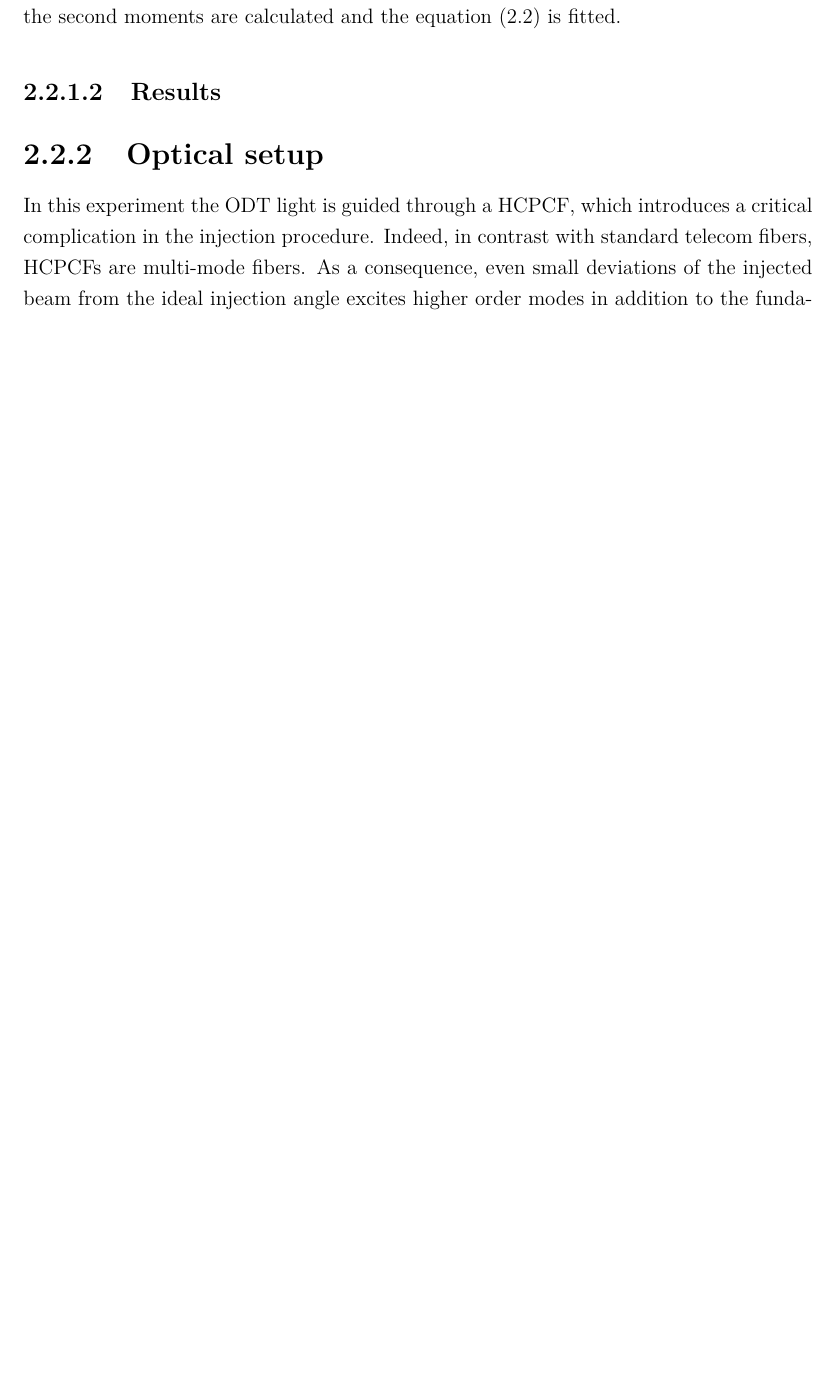
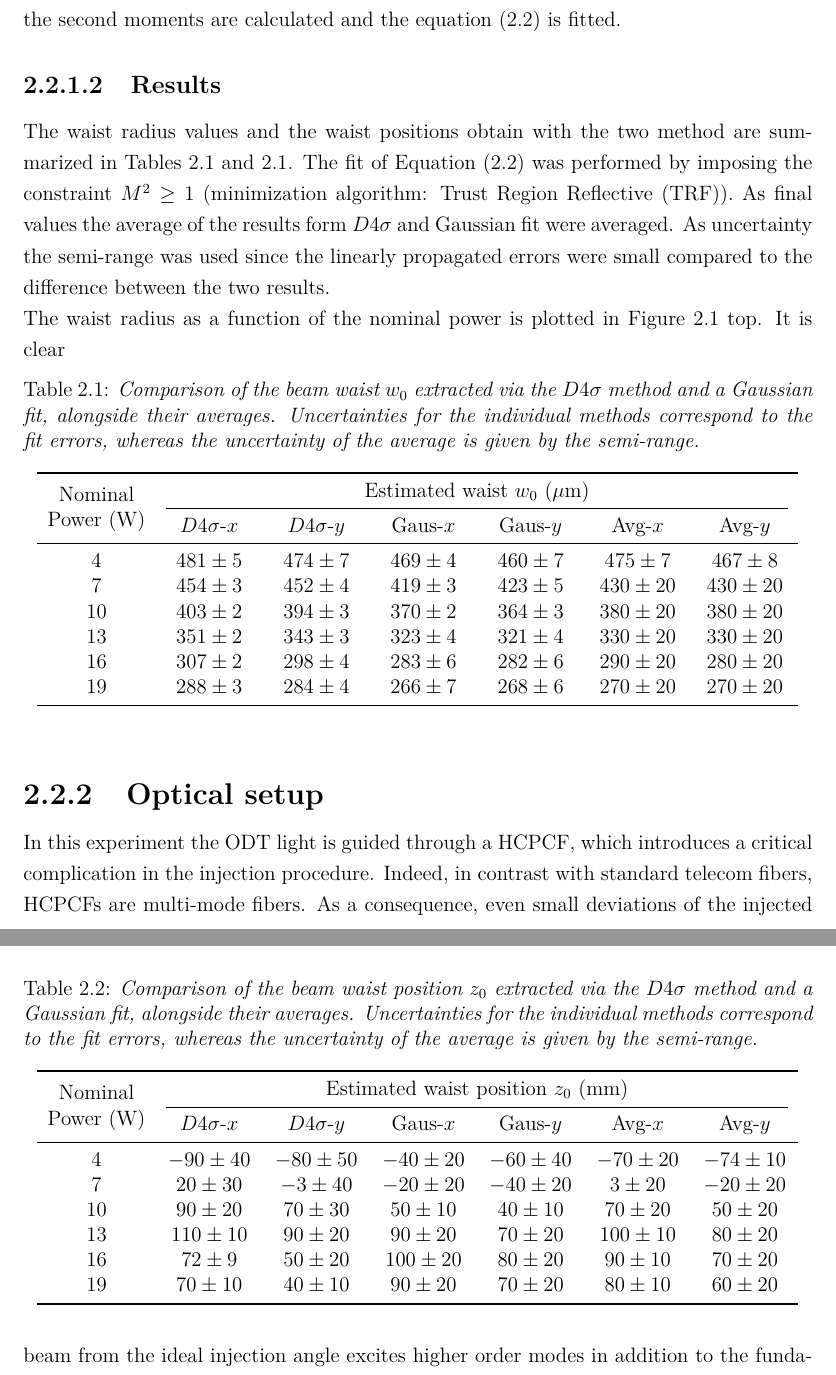
Before and after one commit to Francesco-Nasoni/Master-Thesis, a LaTeX thesis (thesis_main.tex, which reads chapters/Chapter_2/cap2_ODT_setup.tex, preamble.tex): part of page 14 of 29 before the commit and two parts of pages 14 and 15 of 33 after it, the two joined at a grey line, cut so that both start at the same text, the shorter picture padded with empty space. Compiled offline with pdfLaTeX; a LaTeX package or settings file that is missing is left out.

Commit message:
Added Results Plot and Table in Cap2 Laser characterization

```diff
--- a/chapters/Chapter_2/cap2_ODT_setup.tex
+++ b/chapters/Chapter_2/cap2_ODT_setup.tex
@@ -66,3 +66,51 @@ In both approaches a preliminary Gaussian fit is performed to find approximately
 
 \subsubsection{Results}
 
+The waist radius values and the waist positions obtain with the two method are summarized in Tables \ref{tab:waist_radius_results} and \ref{tab:waist_radius_results}. The fit of Equation \eqref{eq:Gaussian_beam_divergence} was performed by imposing the constraint $M^2\ge1$ (minimization algorithm: Trust Region Reflective (TRF)). As final values the average of the results form $D4\sigma$ and Gaussian fit were averaged. As uncertainty the semi-range was used since the linearly propagated errors were small compared to the difference between the two results.
+
+The waist radius as a function of the nominal power is plotted in Figure \ref{fig:laser_characterization_results} top. It is clear
+
+\begin{table}[htpb]
+    \centering
+    \caption{Comparison of the beam waist $w_0$ extracted via the $D4\sigma$ method and a Gaussian fit, alongside their averages. Uncertainties for the individual methods correspond to the fit errors, whereas the uncertainty of the average is given by the semi-range.}
+    \label{tab:waist_radius_results}
+    \begin{tabular}{c *{6}{C{1.75cm}}}
+        \toprule
+        \multirow{2}{*}[-0.5ex]{\makecell{Nominal\\Power (W)}}
+        & \multicolumn{6}{c}{{Estimated waist $w_0$ ($\mu$m)}} \\
+        \cmidrule(lr){2-7}
+
+        & $D4\sigma$-$x$ & $D4\sigma$-$y$ & Gaus-$x$ & Gaus-$y$ & Avg-$x$ & Avg-$y$ \\
+        \midrule
+        4 & $481 \pm 5$ & $474 \pm 7$ & $469 \pm 4$ & $460 \pm 7$ & $475 \pm 7$  & $467 \pm 8$  \\
+        7 & $454 \pm 3$ & $452 \pm 4$ & $419 \pm 3$ & $423 \pm 5$ & $430 \pm 20$ & $430 \pm 20$ \\
+        10 & $403 \pm 2$ & $394 \pm 3$ & $370 \pm 2$  & $364 \pm 3$  & $380 \pm 20$ & $380 \pm 20$ \\
+        13 & $351 \pm 2$ & $343 \pm 3$ & $323 \pm 4$  & $321 \pm 4$  & $330 \pm 20$ & $330 \pm 20$ \\
+        16 & $307 \pm 2$ & $298 \pm 4$ & $283 \pm 6$  & $282 \pm 6$  & $290 \pm 20$ & $280 \pm 20$ \\
+        19 & $288 \pm 3$ & $284 \pm 4$ & $266 \pm 7$  & $268 \pm 6$  & $270 \pm 20$ & $270 \pm 20$ \\
+        \bottomrule
+    \end{tabular}
+\end{table}
+
+
+\begin{table}[htpb]
+    \centering
+    \caption{Comparison of the beam waist position $z_0$ extracted via the $D4\sigma$ method and a Gaussian fit, alongside their averages. Uncertainties for the individual methods correspond to the fit errors, whereas the uncertainty of the average is given by the semi-range.}
+    \label{tab:waist_position_results}
+    \begin{tabular}{c *{6}{C{1.75cm}}}
+        \toprule
+        \multirow{2}{*}[-0.5ex]{\makecell{Nominal\\Power (W)}}
+        & \multicolumn{6}{c}{{Estimated waist position $z_0$ (mm)}} \\
+        \cmidrule(lr){2-7}
+
+        & $D4\sigma$-$x$ & $D4\sigma$-$y$ & Gaus-$x$ & Gaus-$y$ & Avg-$x$ & Avg-$y$ \\
+        \midrule
+        4 & $-90 \pm 40$ & $-80 \pm 50$ & $-40 \pm 20$ & $-60 \pm 40$ & $-70 \pm 20$ & $-74 \pm 10$ \\
+        7 & $20 \pm 30$  & $-3 \pm 40$  & $-20 \pm 20$ & $-40 \pm 20$ & $3 \pm 20$   & $-20 \pm 20$ \\
+        10 & $90 \pm 20$  & $70 \pm 30$  & $50 \pm 10$  & $40 \pm 10$  & $70 \pm 20$  & $50 \pm 20$  \\
+        13 & $110 \pm 10$ & $90 \pm 20$  & $90 \pm 20$  & $70 \pm 20$  & $100 \pm 10$  & $80 \pm 20$  \\
+        16 & $72 \pm 9$   & $50 \pm 20$  & $100 \pm 20$  & $80 \pm 20$  & $90 \pm 10$  & $70 \pm 20$  \\
+        19 & $70 \pm 10$  & $40 \pm 10$  & $90 \pm 20$  & $70 \pm 20$  & $80 \pm 10$  & $60 \pm 20$  \\
+        \bottomrule
+    \end{tabular}
+\end{table}
--- a/preamble.tex
+++ b/preamble.tex
@@ -65,3 +65,6 @@
 
 % No sep in itemize
 \usepackage{enumitem}
+% Better Tabels
+\usepackage{booktabs, multirow, array, makecell}
+\newcolumntype{C}[1]{>{\centering\arraybackslash}p{#1}}
```
Also changed, not shown: Title page/titlepage.tex (+1 -1 lines), figures/Cap_2_figures/pdf/summary_waist.pdf, figures/Cap_2_figures/pdf/summary_waist_position.pdf, chapters/Chapter_2/cap2_ODT_setup.tex (20 more changed lines), 1 other file.
